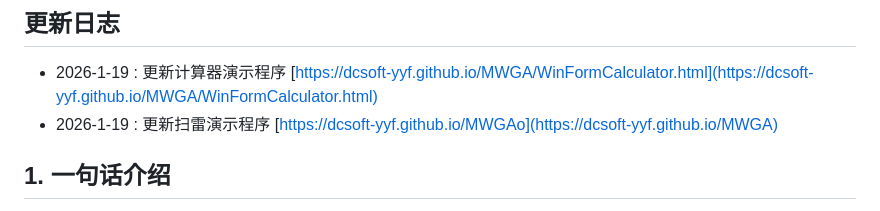
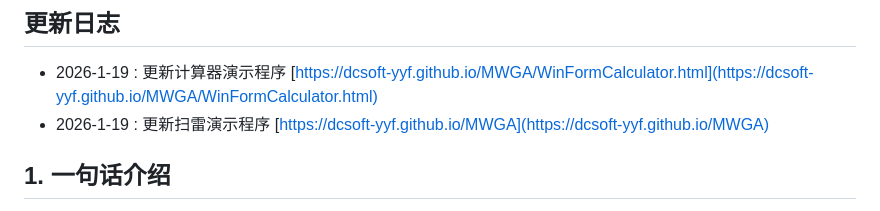
Before and after one commit to dcsoft-yyf/MWGA, a Markdown page: readme-zh-cn.md, the part around the change. GitHub-like rendering.

```diff
--- a/readme-zh-cn.md
+++ b/readme-zh-cn.md
@@ -6,7 +6,7 @@
 ---
 ## 更新日志
 - 2026-1-19 : 更新计算器演示程序 [https://dcsoft-yyf.github.io/MWGA/WinFormCalculator.html](https://dcsoft-yyf.github.io/MWGA/WinFormCalculator.html)
-- 2026-1-19 : 更新扫雷演示程序 [https://dcsoft-yyf.github.io/MWGAo](https://dcsoft-yyf.github.io/MWGA)
+- 2026-1-19 : 更新扫雷演示程序 [https://dcsoft-yyf.github.io/MWGA](https://dcsoft-yyf.github.io/MWGA)
 
 ## 1. 一句话介绍
 
```
